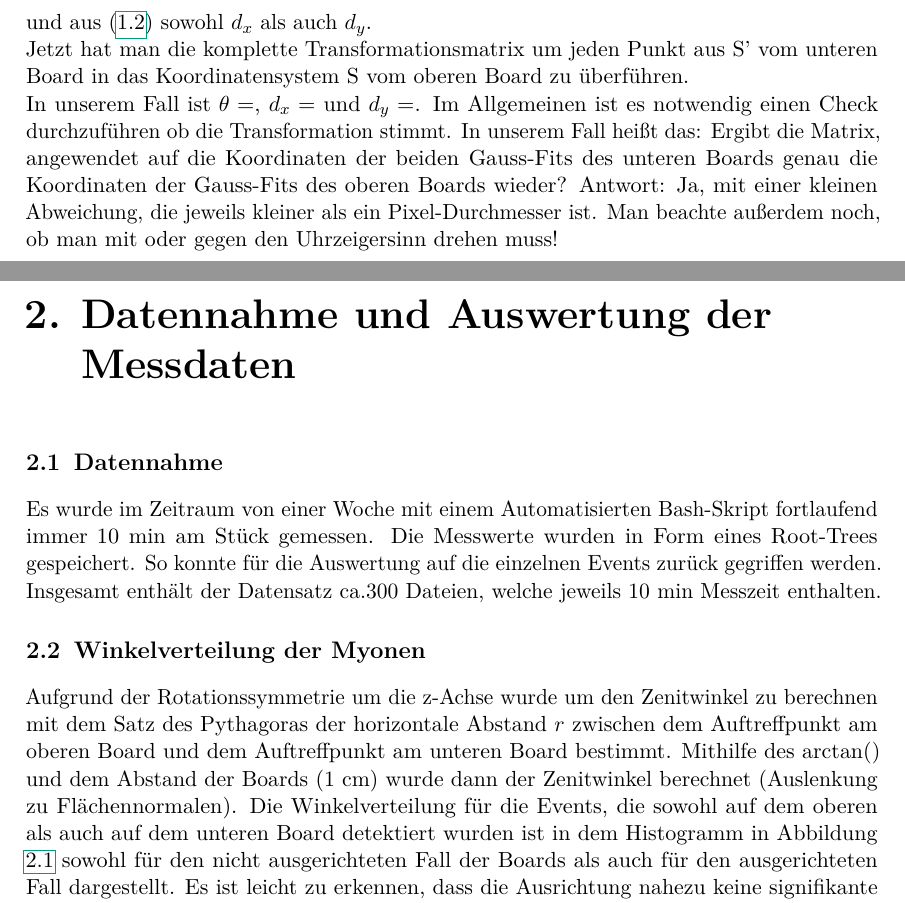
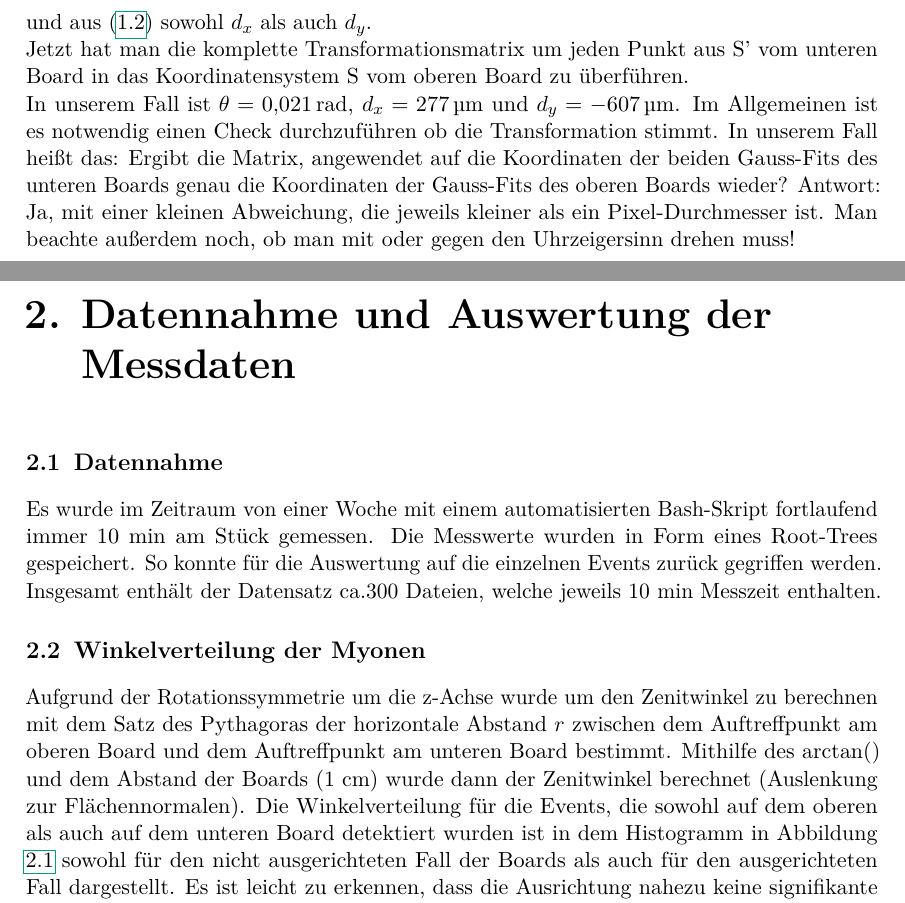
Before and after one commit to anselm-baur/detektor_praktikum, a LaTeX document (protokoll/main.tex): two parts of pages 6 and 7 of 8, joined at a grey line, cut so that both start at the same text. Compiled offline with pdfLaTeX.

Commit message:
corrections suggested by philipp

```diff
--- a/protokoll/main.tex
+++ b/protokoll/main.tex
@@ -215,16 +215,16 @@
 	\end{equation}
 	und aus (\ref{matrixgl}) sowohl $d_x$ als auch $d_y$.\\
 	Jetzt hat man die komplette Transformationsmatrix um jeden Punkt aus S' vom unteren Board in das Koordinatensystem S vom oberen Board zu überführen.\\
-	In unserem Fall ist $\theta=$, $d_x=$ und $d_y=$. Im Allgemeinen ist es notwendig einen Check durchzuführen ob die Transformation stimmt. In unserem Fall heißt das: Ergibt die Matrix, angewendet auf die Koordinaten der beiden Gauss-Fits des unteren Boards genau die Koordinaten der Gauss-Fits des oberen Boards wieder? Antwort: Ja, mit einer kleinen Abweichung, die jeweils kleiner als ein Pixel-Durchmesser ist. Man beachte außerdem noch, ob man mit oder gegen den Uhrzeigersinn drehen muss!\\
+	In unserem Fall ist $\theta=\SI{0,021}{\radian}$, $d_x=\SI{277}{\micro\meter}$ und $d_y=\SI{-607}{\micro\meter}$. Im Allgemeinen ist es notwendig einen Check durchzuführen ob die Transformation stimmt. In unserem Fall heißt das: Ergibt die Matrix, angewendet auf die Koordinaten der beiden Gauss-Fits des unteren Boards genau die Koordinaten der Gauss-Fits des oberen Boards wieder? Antwort: Ja, mit einer kleinen Abweichung, die jeweils kleiner als ein Pixel-Durchmesser ist. Man beachte außerdem noch, ob man mit oder gegen den Uhrzeigersinn drehen muss!\\
 
 
 	\chapter{Datennahme und Auswertung der Messdaten}
 	\section{Datennahme}
-	Es wurde im Zeitraum von einer Woche mit einem Automatisierten Bash-Skript fortlaufend immer 10 min am Stück gemessen. Die Messwerte wurden in Form eines Root-Trees gespeichert. So konnte für die Auswertung auf die einzelnen Events zurück gegriffen werden. Insgesamt enthält der Datensatz ca.300 Dateien, welche jeweils 10 min Messzeit enthalten.
+	Es wurde im Zeitraum von einer Woche mit einem automatisierten Bash-Skript fortlaufend immer 10 min am Stück gemessen. Die Messwerte wurden in Form eines Root-Trees gespeichert. So konnte für die Auswertung auf die einzelnen Events zurück gegriffen werden. Insgesamt enthält der Datensatz ca.300 Dateien, welche jeweils 10 min Messzeit enthalten.
 
 
 	\section{Winkelverteilung der Myonen}
-	Aufgrund der Rotationssymmetrie um die z-Achse wurde um den Zenitwinkel zu berechnen mit dem Satz des Pythagoras der horizontale Abstand $r$ zwischen dem Auftreffpunkt am oberen Board und dem Auftreffpunkt am unteren Board bestimmt. Mithilfe des arctan() und dem Abstand der Boards (1 cm) wurde dann der Zenitwinkel berechnet (Auslenkung zu Flächennormalen). Die Winkelverteilung für die Events, die sowohl auf dem oberen als auch auf dem unteren Board detektiert wurden ist in dem Histogramm in Abbildung \ref{fig:winkelverteilung} sowohl für den nicht ausgerichteten Fall der Boards als auch für den ausgerichteten Fall dargestellt. Es ist leicht zu erkennen, dass die Ausrichtung nahezu keine signifikante Auswirkung auf das Ergebnis hat.
+	Aufgrund der Rotationssymmetrie um die z-Achse wurde um den Zenitwinkel zu berechnen mit dem Satz des Pythagoras der horizontale Abstand $r$ zwischen dem Auftreffpunkt am oberen Board und dem Auftreffpunkt am unteren Board bestimmt. Mithilfe des arctan() und dem Abstand der Boards (1 cm) wurde dann der Zenitwinkel berechnet (Auslenkung zur Flächennormalen). Die Winkelverteilung für die Events, die sowohl auf dem oberen als auch auf dem unteren Board detektiert wurden ist in dem Histogramm in Abbildung \ref{fig:winkelverteilung} sowohl für den nicht ausgerichteten Fall der Boards als auch für den ausgerichteten Fall dargestellt. Es ist leicht zu erkennen, dass die Ausrichtung nahezu keine signifikante Auswirkung auf das Ergebnis hat.
 
 	\begin{figure}
 		\centering
```
Also changed, not shown: protokoll/protokoll_2018.pdf.
